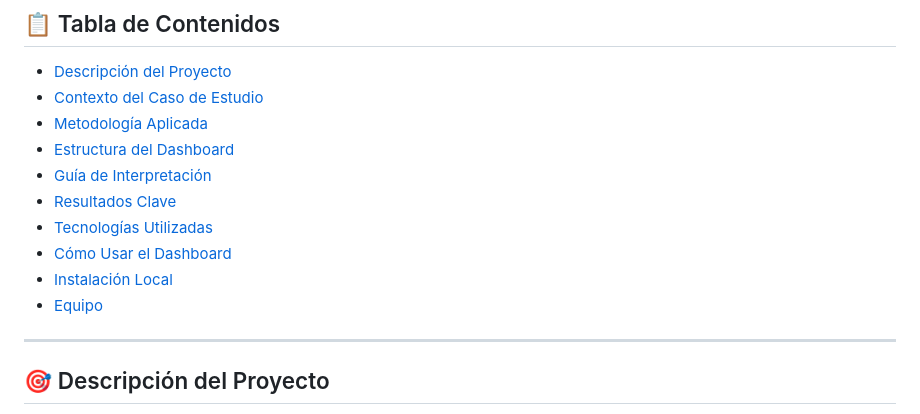
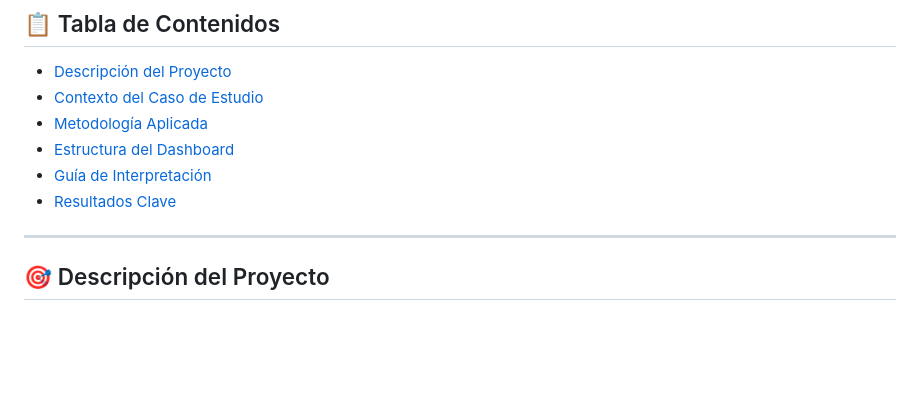
Before and after one commit to rolandocesar-prog-dev/practica2simulacionparqueo, a Markdown page: README.md, the part around the change. Drawn GitHub-style; blank space fills up the shorter version.

```diff
--- a/README.md
+++ b/README.md
@@ -17,10 +17,6 @@
 - [Estructura del Dashboard](#-estructura-del-dashboard)
 - [Guía de Interpretación](#-guía-de-interpretación)
 - [Resultados Clave](#-resultados-clave)
-- [Tecnologías Utilizadas](#-tecnologías-utilizadas)
-- [Cómo Usar el Dashboard](#-cómo-usar-el-dashboard)
-- [Instalación Local](#-instalación-local)
-- [Equipo](#-equipo)
 
 ---
 
```
